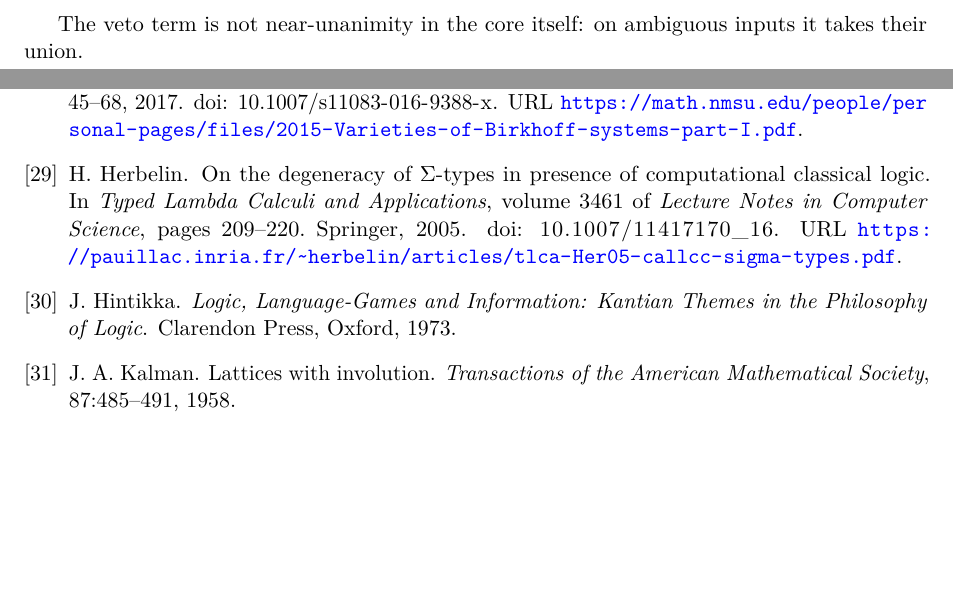
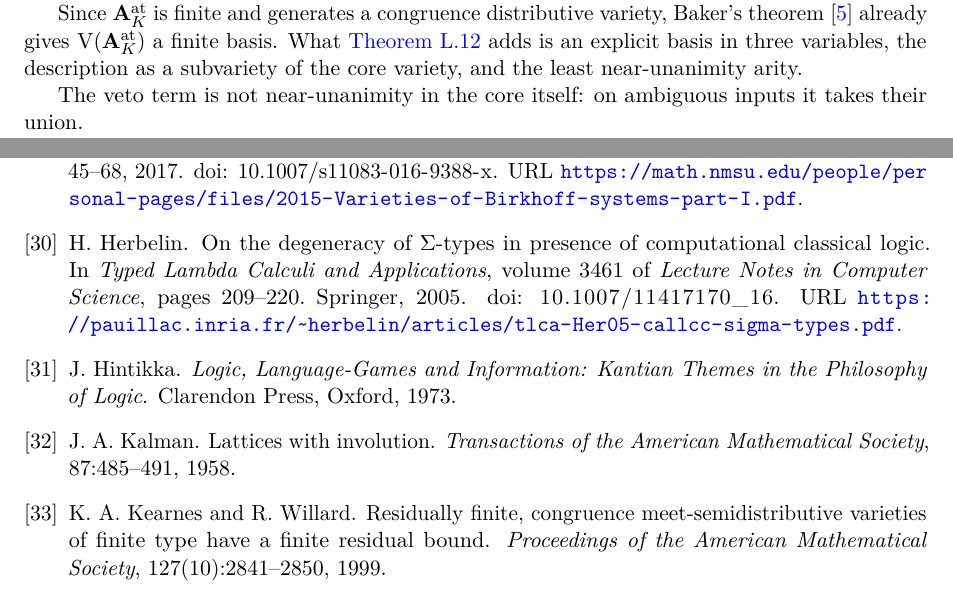
Before and after one commit to elazarg/KFOL, a LaTeX document (tr.tex, which reads references.bib, sections/appendix-core-basis.tex): two parts of pages 92 and 103 of 105 before the commit and two parts of pages 93 and 103 of 105 after it, joined at a grey line, cut at the place of the change, the shorter picture padded with empty space. Compiled offline with pdfLaTeX.

Commit message:
Cite Kearnes-Willard and Baker in the core-basis appendix
The core variety and V(D_K) are congruence meet-semidistributive, of finite
type and without a finite residual bound, so by Kearnes and Willard (1999)
each has an infinite subdirectly irreducible member. Baker (1977) already
makes the atomic subvariety finitely based; say what the theorem adds.

Co-Authored-By: Claude Opus 5.5 <noreply@anthropic.com>

```diff
--- a/references.bib
+++ b/references.bib
@@ -59,3 +59,7 @@
   doi = {10.1093/acprof:oso/9780198566946.001.0001}
 }
 
+@article{KearnesWillard1999,
+  author = {Keith A. Kearnes and Ross Willard},
+  title = {Residually finite, congruence meet-semidistributive varieties of finite type have a finite residual bound},
+  journal = {Proceedings of the American Mathematical Society},
--- a/sections/appendix-core-basis.tex
+++ b/sections/appendix-core-basis.tex
@@ -870,6 +874,13 @@ The near-unanimity term also gives congruence distributivity
 \cite{Mitschke1978}.
 \end{proof}
 
+Since $\mathbf A_K^{\rm at}$ is finite and generates a congruence
+distributive variety, Baker's theorem \cite{Baker1977} already gives
+$\operatorname V(\mathbf A_K^{\rm at})$ a finite basis. What
+\cref{core:thm:atomic-basis} adds is an explicit basis in three
+variables, the description as a subvariety of the core variety, and the
+least near-unanimity arity.
+
 The veto term is not near-unanimity in the core itself: on ambiguous
 inputs it takes their union.
 
```
Also changed, not shown: references.bib (8 more changed lines), sections/appendix-core-basis.tex (6 more changed lines).
